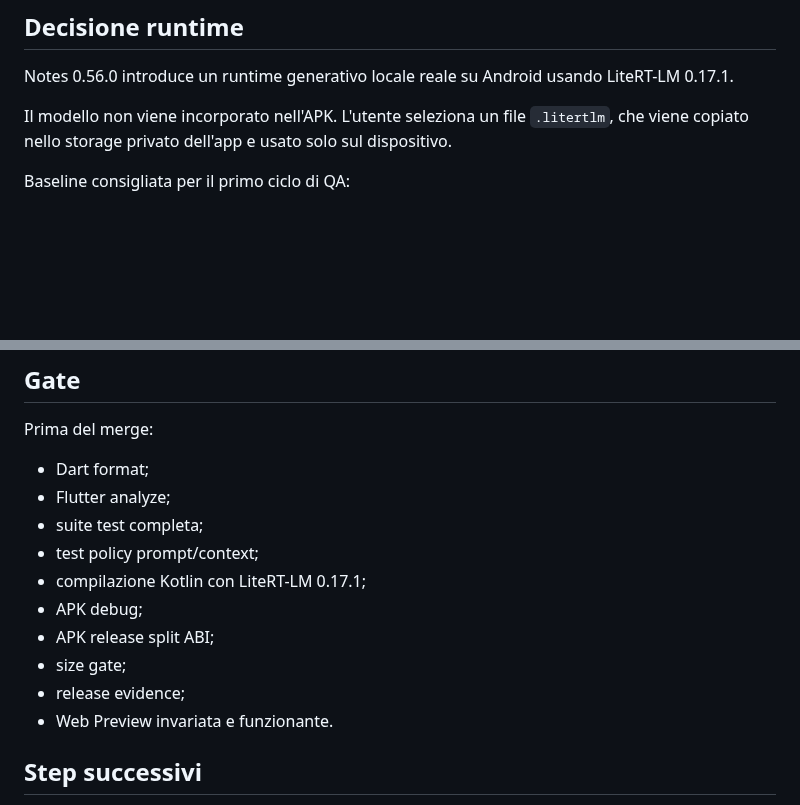
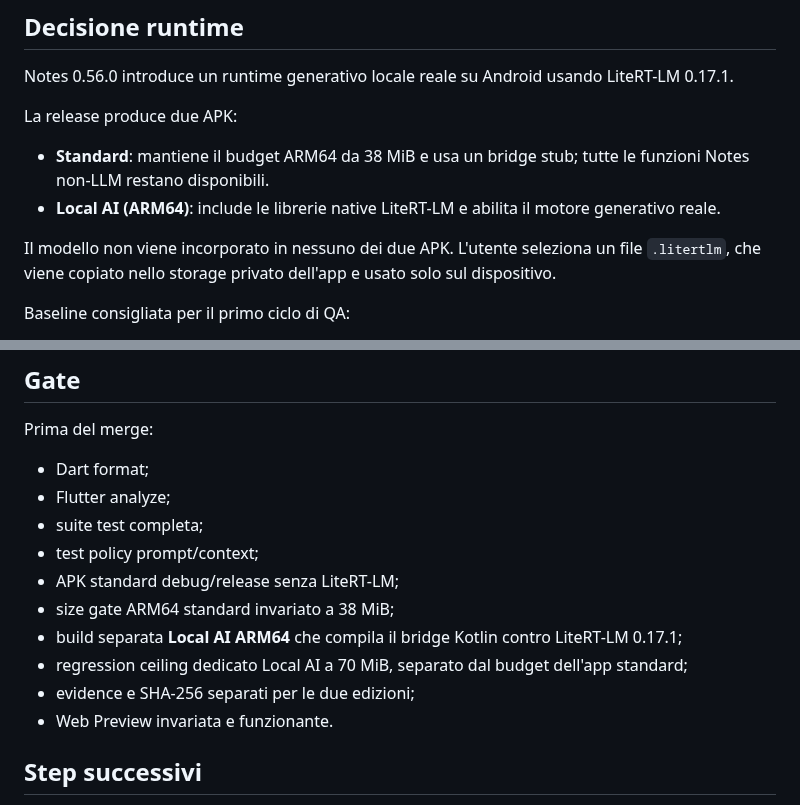
Before and after one commit to riccardopinato/Notes-Ecosistema, a Markdown page: flutter_app/LOCAL_LLM_0_56.md, 2 parts joined by grey strips. Drawn GitHub-style; blank space fills up the shorter version.

Commit message:
docs: define standard and Local AI release gates

```diff
--- a/flutter_app/LOCAL_LLM_0_56.md
+++ b/flutter_app/LOCAL_LLM_0_56.md
@@ -4,7 +4,12 @@
 
 Notes 0.56.0 introduce un runtime generativo locale reale su Android usando LiteRT-LM 0.17.1.
 
-Il modello non viene incorporato nell'APK. L'utente seleziona un file `.litertlm`, che viene copiato nello storage privato dell'app e usato solo sul dispositivo.
+La release produce due APK:
+
+- **Standard**: mantiene il budget ARM64 da 38 MiB e usa un bridge stub; tutte le funzioni Notes non-LLM restano disponibili.
+- **Local AI (ARM64)**: include le librerie native LiteRT-LM e abilita il motore generativo reale.
+
+Il modello non viene incorporato in nessuno dei due APK. L'utente seleziona un file `.litertlm`, che viene copiato nello storage privato dell'app e usato solo sul dispositivo.
 
 Baseline consigliata per il primo ciclo di QA:
 
@@ -100,11 +105,11 @@ Prima del merge:
 - Flutter analyze;
 - suite test completa;
 - test policy prompt/context;
-- compilazione Kotlin con LiteRT-LM 0.17.1;
-- APK debug;
-- APK release split ABI;
-- size gate;
-- release evidence;
+- APK standard debug/release senza LiteRT-LM;
+- size gate ARM64 standard invariato a 38 MiB;
+- build separata **Local AI ARM64** che compila il bridge Kotlin contro LiteRT-LM 0.17.1;
+- regression ceiling dedicato Local AI a 70 MiB, separato dal budget dell'app standard;
+- evidence e SHA-256 separati per le due edizioni;
 - Web Preview invariata e funzionante.
 
 ## Step successivi
```
